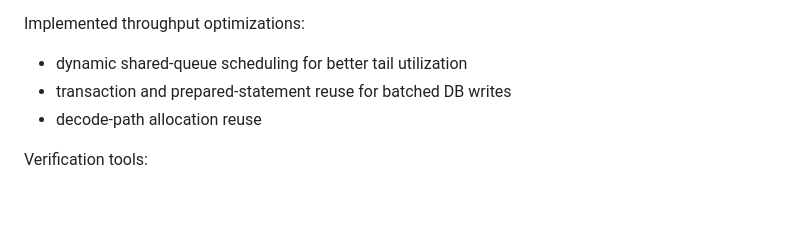
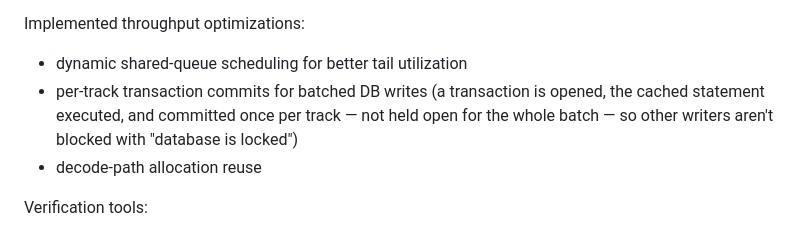
Before and after one commit to haivala/dj-usb-tkit, a Markdown page: docs/LIBRARY_ANALYSIS.md, the part around the change. GitHub-like rendering; blank space fills up the shorter version.

Commit message:
update docs about the DB batch writes

```diff
--- a/docs/LIBRARY_ANALYSIS.md
+++ b/docs/LIBRARY_ANALYSIS.md
@@ -113,7 +113,7 @@ Batch concurrency model:
 Implemented throughput optimizations:
 
 - dynamic shared-queue scheduling for better tail utilization
-- transaction and prepared-statement reuse for batched DB writes
+- per-track transaction commits for batched DB writes (a transaction is opened, the cached statement executed, and committed once per track — not held open for the whole batch — so other writers aren't blocked with "database is locked")
 - decode-path allocation reuse
 
 Verification tools:
```
